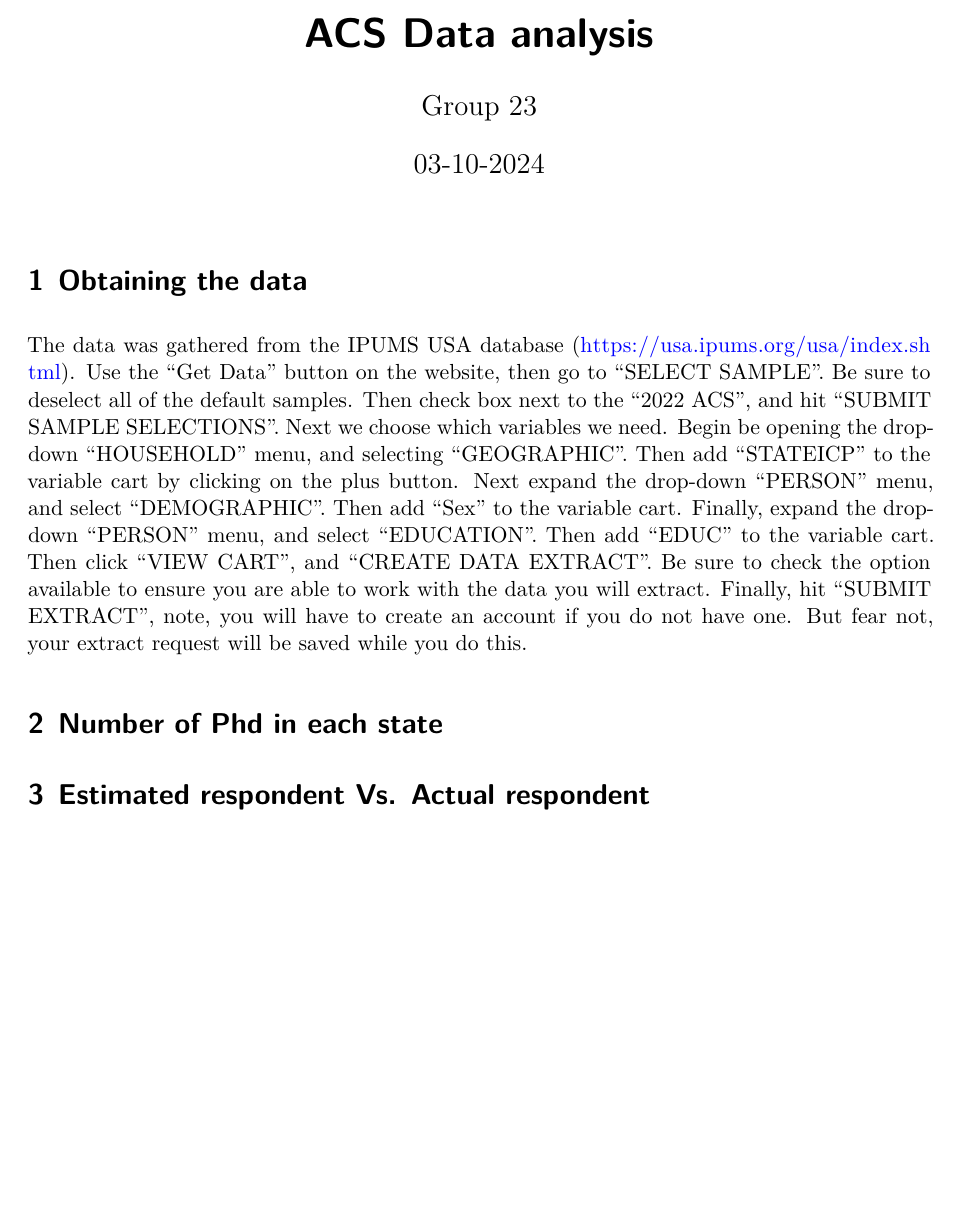
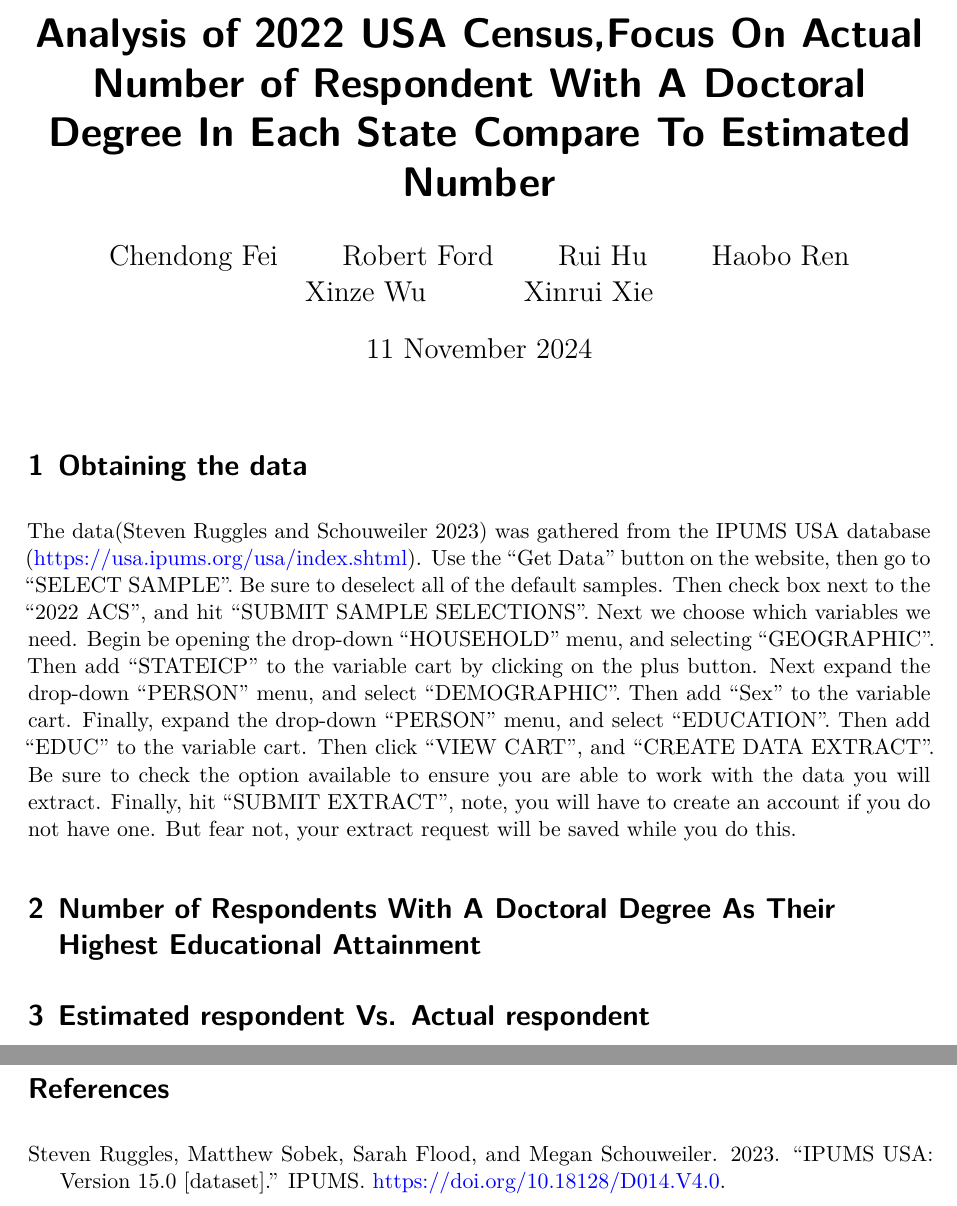
Before and after one commit to HaoboRrrr/STA304_Week5_Reflection_2022ACS_Analysis, a Quarto document (Analysis.qmd): part of the page before the commit and two parts of pages 1 and 3 of 3 after it, the two joined at a grey line, cut at the place of the change, the shorter picture padded with empty space. Rendered offline with R 4.5, knitr and Pandoc in place of Quarto, then LaTeX, with nearby package versions; the code chunks are not run, so their results and figures are left out.

Commit message:
Make some corrections to the paper

````diff
--- a/Analysis.qmd
+++ b/Analysis.qmd
@@ -1,8 +1,13 @@
 ---
-title: ACS Data analysis
+title: Analysis of 2022 USA Census,Focus On Actual Number of Respondent With A Doctoral Degree In Each State Compare To Estimated Number
 author:
-  - Group 23
-date: 03-10-2024
+  - Chendong Fei
+  - Robert Ford
+  - Rui Hu
+  - Haobo Ren
+  - Xinze Wu
+  - Xinrui Xie
+date: 11 November 2024
 date-format: long
 format: pdf
 number-sections: true
@@ -9,7 +15,7 @@ number-sections: true
 ---
 
 # Obtaining the data
-The data was gathered from the IPUMS USA database (https://usa.ipums.org/usa/index.shtml). Use the "Get Data" button on the website, then go to "SELECT SAMPLE". Be sure to deselect all of the default samples. Then check box next to the "2022 ACS", and hit "SUBMIT SAMPLE SELECTIONS". Next we choose which variables we need. Begin be opening the drop-down "HOUSEHOLD" menu, and selecting "GEOGRAPHIC". Then add "STATEICP" to the variable cart by clicking on the plus button. Next expand the drop-down "PERSON" menu, and select "DEMOGRAPHIC". Then add "Sex" to the variable cart. Finally, expand the drop-down "PERSON" menu, and select "EDUCATION". Then add "EDUC" to the variable cart. Then click "VIEW CART", and "CREATE DATA EXTRACT". Be sure to check the option available to ensure you are able to work with the data you will extract. Finally, hit "SUBMIT EXTRACT", note, you will have to create an account if you do not have one. But fear not, your extract request will be saved while you do this.
+The data[@ipums_usa] was gathered from the IPUMS USA database (https://usa.ipums.org/usa/index.shtml). Use the "Get Data" button on the website, then go to "SELECT SAMPLE". Be sure to deselect all of the default samples. Then check box next to the "2022 ACS", and hit "SUBMIT SAMPLE SELECTIONS". Next we choose which variables we need. Begin be opening the drop-down "HOUSEHOLD" menu, and selecting "GEOGRAPHIC". Then add "STATEICP" to the variable cart by clicking on the plus button. Next expand the drop-down "PERSON" menu, and select "DEMOGRAPHIC". Then add "Sex" to the variable cart. Finally, expand the drop-down "PERSON" menu, and select "EDUCATION". Then add "EDUC" to the variable cart. Then click "VIEW CART", and "CREATE DATA EXTRACT". Be sure to check the option available to ensure you are able to work with the data you will extract. Finally, hit "SUBMIT EXTRACT", note, you will have to create an account if you do not have one. But fear not, your extract request will be saved while you do this.
 
 ```{r}
 #| echo: false
@@ -18,14 +24,14 @@ data <- read.csv("usa_00001.csv")
 library(dplyr)
 ```
 
-# Number of Phd in each state
+# Number of Respondents With A Doctoral Degree As Their Highest Educational Attainment
 ```{r}
 #| echo: false
 
 library(knitr)
 state <- data %>% group_by(STATEICP) %>% summarise(total = n())
 doctor <- data %>% filter(EDUC >=8) %>% group_by(STATEICP) %>% summarise(number_doc = n())
-kable(doctor, caption = "Number of Phd in each state")
+kable(doctor, caption = "Number of Respondents With A Doctoral Degree as Their Highest Educational Attainment")
 
 ```
 
@@ -51,3 +57,7 @@ Difference between them:
 The reason the estimates based on the Laplace ratio might differ from the actual number of respondents in each state is due to variability in educational attainment levels between states. The ratio of doctoral degree holders to the total population may not be constant across all states, as factors like access to education, state population size, and the number of universities within the state can affect the number of individuals pursuing and achieving doctoral degrees.
 For example, states with major research universities or higher proportions of professionals may have higher ratios of doctoral degree holders. Hence, applying California’s ratio to all other states may not accurately reflect the educational composition of smaller or less academic states.
 Because of these factors, the assumption that the ratio of doctoral degree holders in California is representative of other states is likely flawed, leading to potential differences between the estimates and actual values.
+
+\newpage
+
+# References
--- /dev/null
+++ b/references.bib
@@ -0,0 +1,8 @@
+@misc{ipums_usa,
+  author       = {Steven Ruggles, Sarah Flood, Matthew Sobek, Daniel Backman, Annie Chen, Grace Cooper, Stephanie Richards, Renae Rodgers, and Megan Schouweiler},
+  title        = {{IPUMS USA: Version 15.0 [dataset]}},
+  year         = {2023}, % Update the year based on the version of the dataset you used
+  publisher    = {IPUMS},
+  url          = {https://doi.org/10.18128/D014.V4.0},
+  note         = {Minneapolis, MN: IPUMS. Accessed on 2024-11-21.}
+}
````
Also changed, not shown: Analysis.pdf, Analysis.qmd (1 more changed lines).
